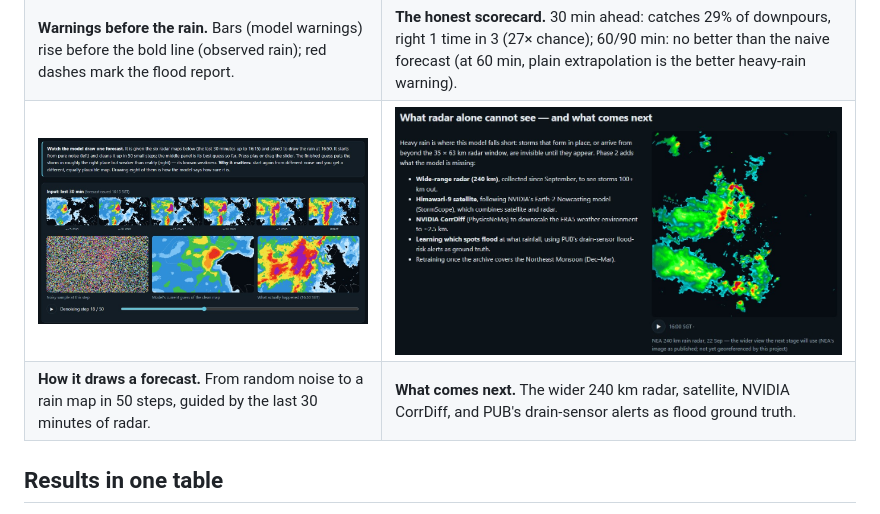
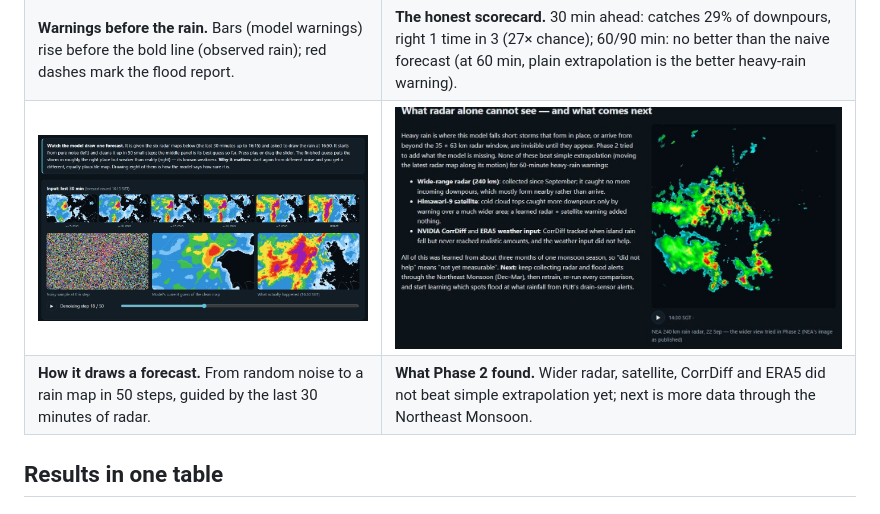
Before and after one commit to beese54/singapore-diffusion-nowcast, a Markdown page: README.md, the part around the change. GitHub-like rendering; pictures changed too: docs/img/dashboard/6_whats_next_240km_radar.jpg.

```diff
--- a/README.md
+++ b/README.md
@@ -33,8 +33,8 @@ Screenshots from the [live dashboard](https://beese54.github.io/singapore-diffus
 | **Overview.** What the model does, the headline numbers, and why minutes matter. | **Would it have warned us?** The 10:35 forecast for the 27 Sep flood: the model warns (3 of 8 futures), the naive forecast doesn't, heavy rain came. |
 | ![Chart: the model's warning bars rise before the observed rain at the flood site](docs/img/dashboard/3_flood_site_chart_27sep.jpg) | ![Scorecard: catch rate and precision of heavy-rain warnings by lead time](docs/img/dashboard/4_when_it_warns_is_it_right.jpg) |
 | **Warnings before the rain.** Bars (model warnings) rise before the bold line (observed rain); red dashes mark the flood report. | **The honest scorecard.** 30 min ahead: catches 29% of downpours, right 1 time in 3 (27× chance); 60/90 min: no better than the naive forecast (at 60 min, plain extrapolation is the better heavy-rain warning). |
-| ![Noise to rain: the diffusion model's 50-step denoising](docs/img/dashboard/5_noise_to_rain.jpg) | ![What comes next: NEA's 240 km radar and the Phase 2 plan](docs/img/dashboard/6_whats_next_240km_radar.jpg) |
-| **How it draws a forecast.** From random noise to a rain map in 50 steps, guided by the last 30 minutes of radar. | **What comes next.** The wider 240 km radar, satellite, NVIDIA CorrDiff, and PUB's drain-sensor alerts as flood ground truth. |
+| ![Noise to rain: the diffusion model's 50-step denoising](docs/img/dashboard/5_noise_to_rain.jpg) | ![What radar alone cannot see: NEA's 240 km radar and what Phase 2 found](docs/img/dashboard/6_whats_next_240km_radar.jpg) |
+| **How it draws a forecast.** From random noise to a rain map in 50 steps, guided by the last 30 minutes of radar. | **What Phase 2 found.** Wider radar, satellite, CorrDiff and ERA5 did not beat simple extrapolation yet; next is more data through the Northeast Monsoon. |
 
 ## Results in one table
 
```
Also changed, not shown: tasks/todo.md (+14 -9 lines), 1 other file.
